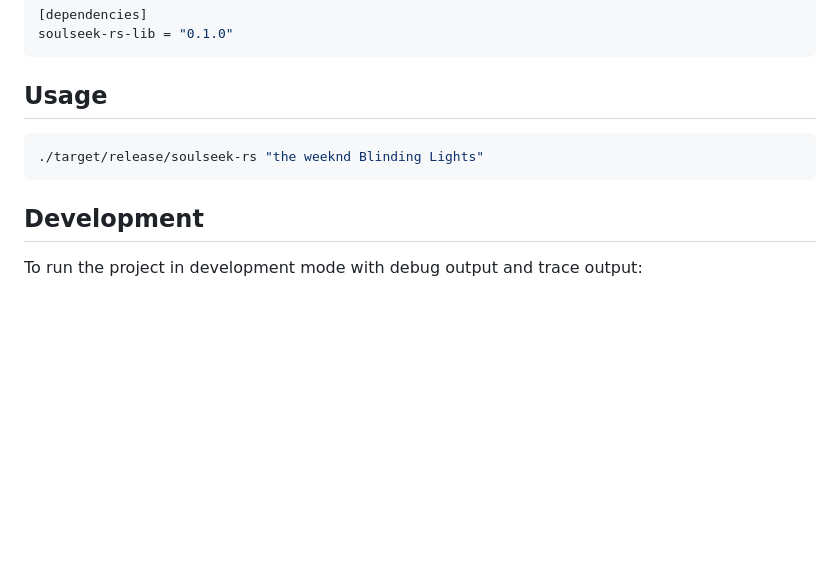
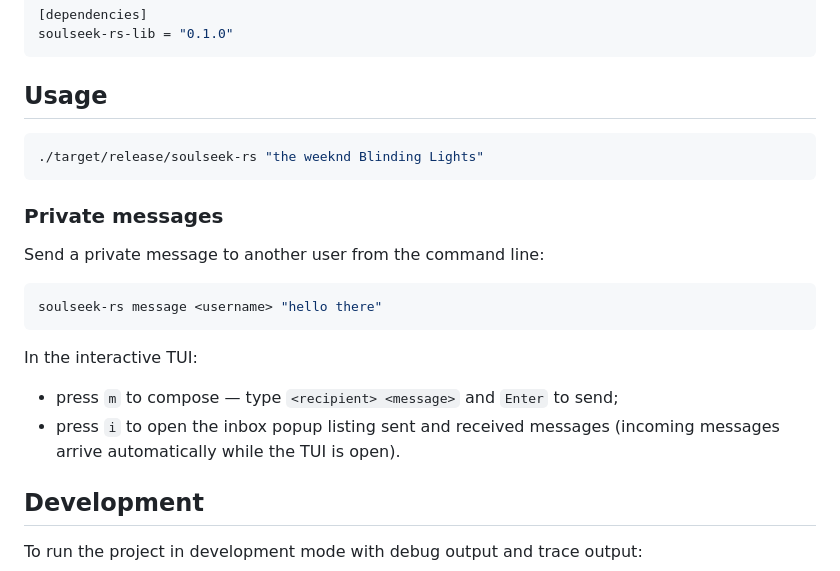
Before and after one commit to michel/soulseek-rs, a Markdown page: README.md, the part around the change. GitHub-like rendering; blank space fills up the shorter version.

Commit message:
docs: document private messaging in the README

````diff
--- a/README.md
+++ b/README.md
@@ -89,6 +89,20 @@ soulseek-rs-lib = "0.1.0"
 ./target/release/soulseek-rs "the weeknd Blinding Lights"
 ```
 
+### Private messages
+
+Send a private message to another user from the command line:
+
+```bash
+soulseek-rs message <username> "hello there"
+```
+
+In the interactive TUI:
+
+- press `m` to compose — type `<recipient> <message>` and `Enter` to send;
+- press `i` to open the inbox popup listing sent and received messages
+  (incoming messages arrive automatically while the TUI is open).
+
 ## Development
 
 To run the project in development mode with debug output and trace output:
````
